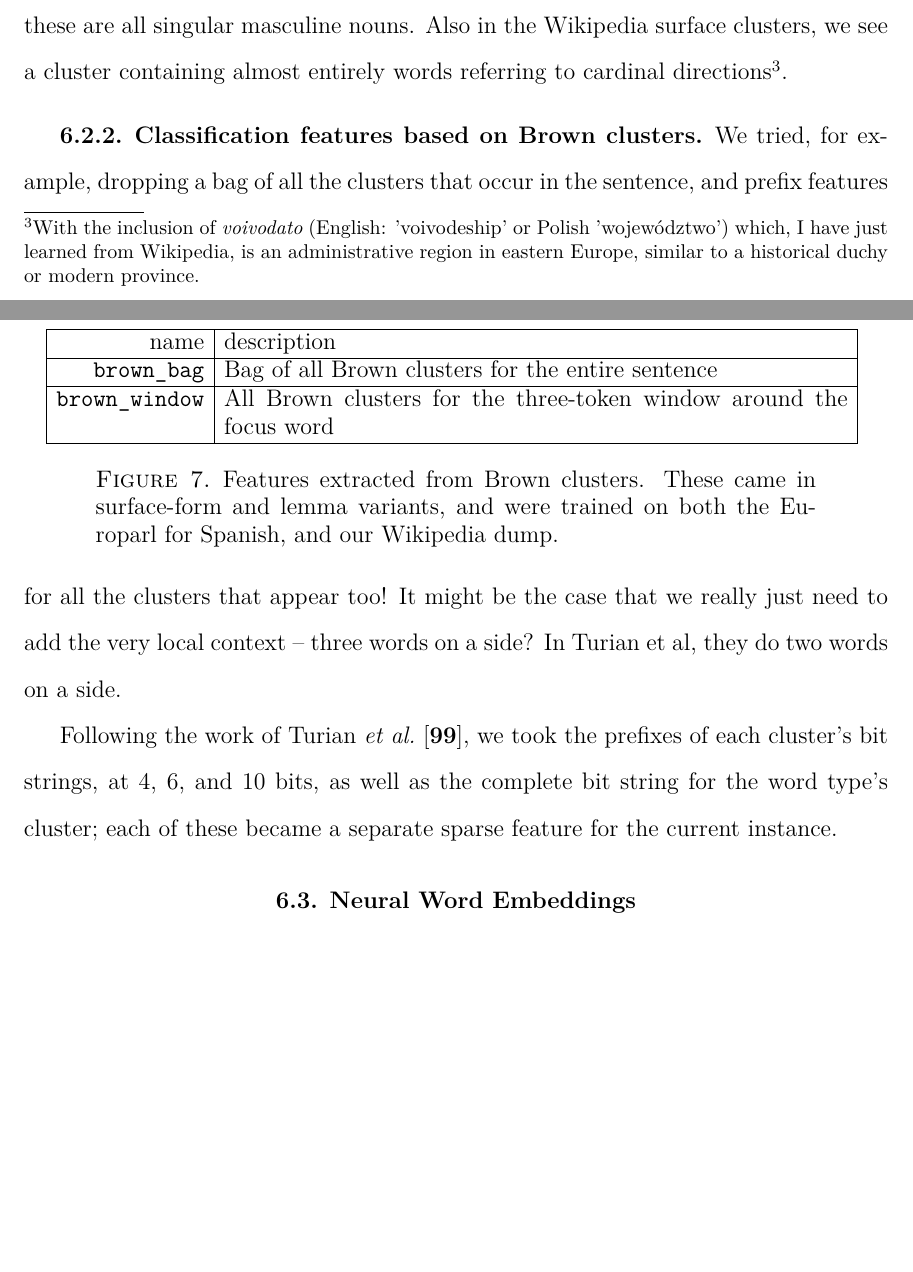
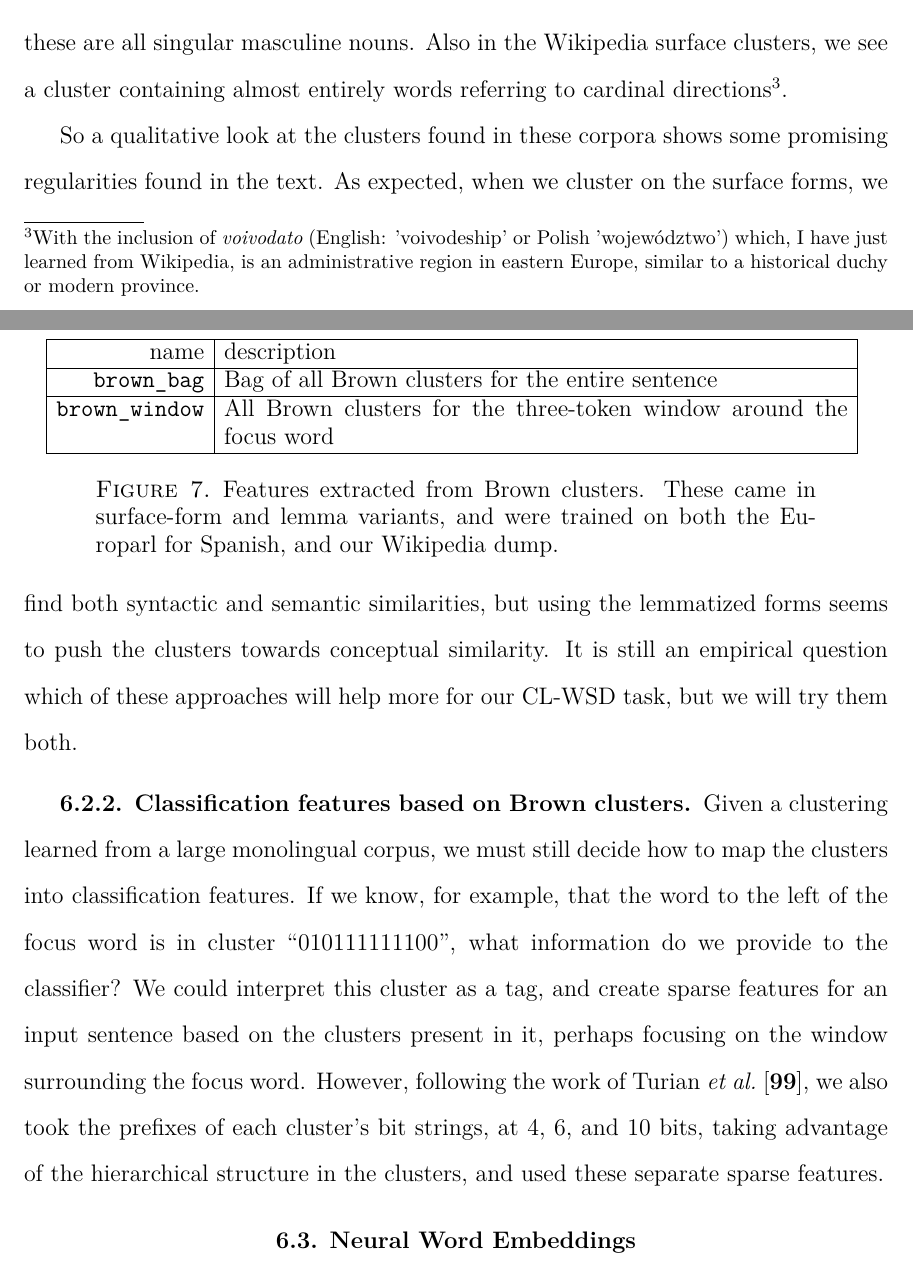
Before and after one commit to alexrudnick/dissertation, a LaTeX thesis (dissertation/dissertation.tex, which reads dissertation/monolingual.tex): two parts of pages 89 and 90 of 128, joined at a grey line, cut so that both start at the same text, the shorter picture padded with empty space. Compiled offline with XeLaTeX.

Commit message:
more edits

```diff
--- a/dissertation/monolingual.tex
+++ b/dissertation/monolingual.tex
@@ -257,19 +257,27 @@ directions\footnote{With the inclusion of \emph{voivodato} (English:
 Wikipedia, is an administrative region in eastern Europe, similar to a
 historical duchy or modern province.}.
 
+So a qualitative look at the clusters found in these corpora shows some
+promising regularities found in the text. As expected, when we cluster on the
+surface forms, we find both syntactic and semantic similarities, but using the
+lemmatized forms seems to push the clusters towards conceptual similarity. It
+is still an empirical question which of these approaches will help more for our
+CL-WSD task, but we will try them both.
+
 \subsection{Classification features based on Brown clusters}
-%% XXX needs a bunch of work
-We tried, for example, dropping a bag of all the clusters that occur in the
-sentence, and prefix features for all the clusters that appear too!
-It might be the case that we really just need to add the very local context --
-three words on a side? In Turian et al, they do two words on a side.
 
-Following the work of Turian \emph{et al.}
-\cite{turian-ratinov-bengio:2010:ACL}, we took the prefixes of each cluster's
-bit strings, at 4, 6, and 10 bits, as well as the complete bit string for the
-word type's cluster; each of these became a separate sparse feature for the
-current instance.
+Given a clustering learned from a large monolingual corpus, we must still
+decide how to map the clusters into classification features. If we know, for
+example, that the word to the left of the focus word is in cluster
+``010111111100", what information do we provide to the classifier? We could
+interpret this cluster as a tag, and create sparse features for an input
+sentence based on the clusters present in it, perhaps focusing on the window
+surrounding the focus word. However, following the work of Turian \emph{et al.}
+\cite{turian-ratinov-bengio:2010:ACL}, we also took the prefixes of each cluster's
+bit strings, at 4, 6, and 10 bits, taking advantage of the hierarchical
+structure in the clusters, and used these separate sparse features.
 
+%% XXX working here
 
 \begin{figure*}
   \begin{centering}
```
